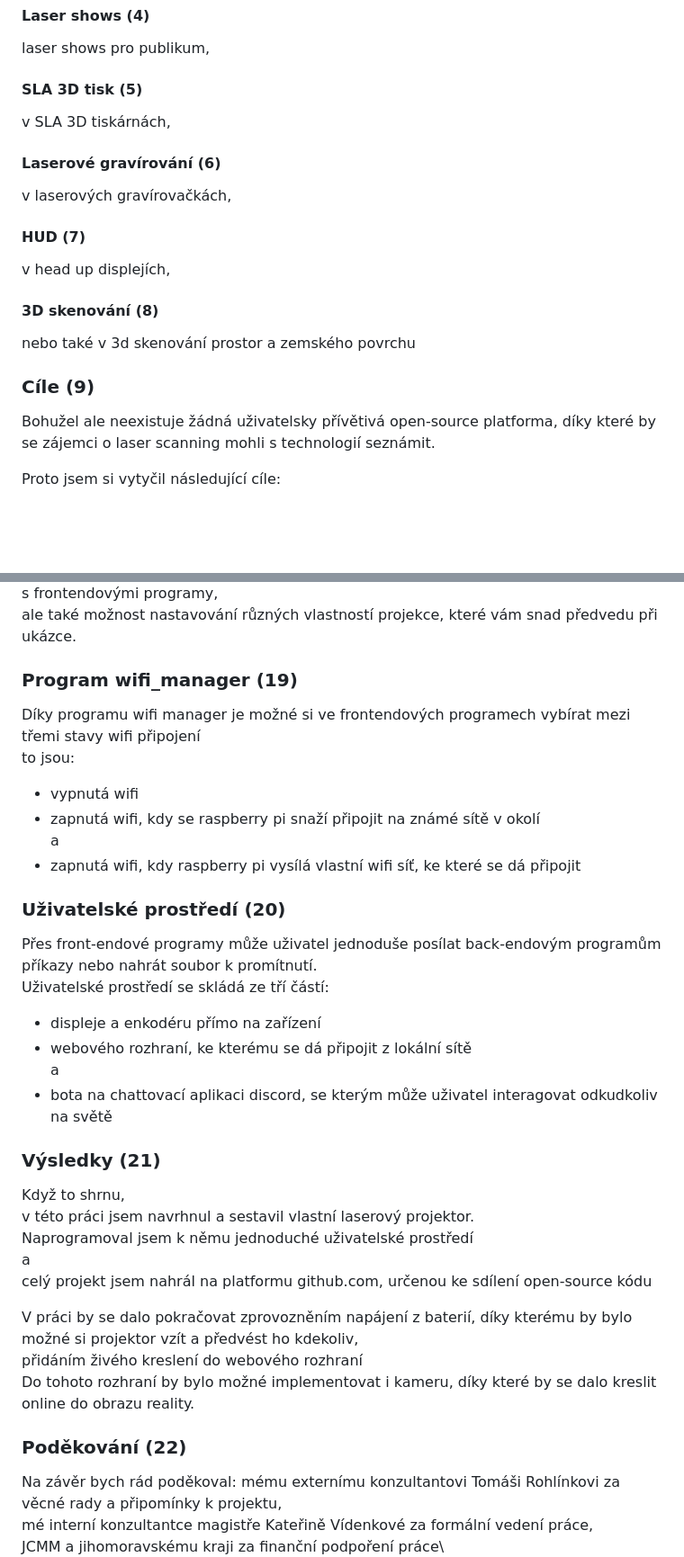
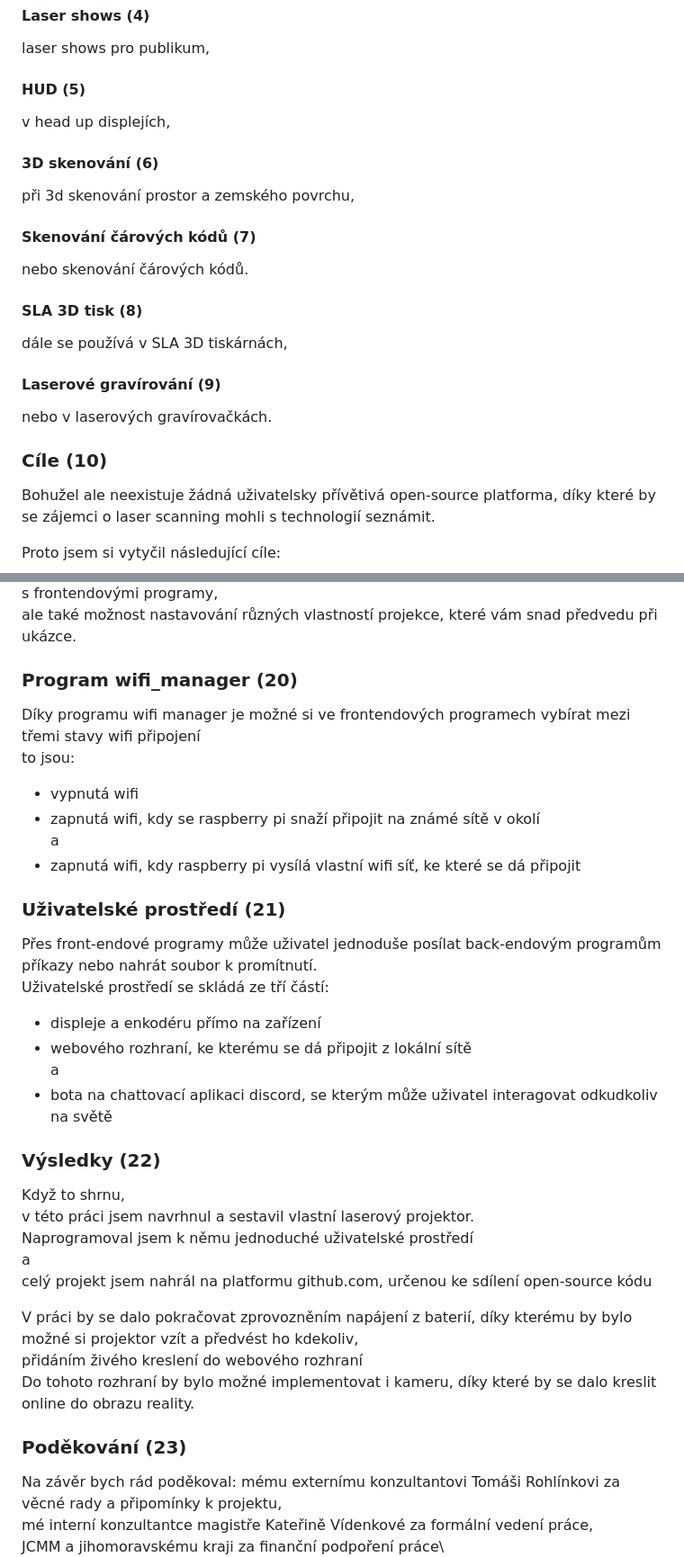
Before and after one commit to phuid/laser_projector-thesis, a Markdown page: presentation-transcript.md, 2 parts joined by grey strips. Shown: that part at 90% size. Drawn GitHub-style; blank space fills up the shorter version.

Commit message:
reorder slides in presentation-transcript.md

```diff
--- a/presentation-transcript.md
+++ b/presentation-transcript.md
@@ -10,16 +10,18 @@ Tato technologie se využívá například v...
 dálkovém promítání,
 #### Laser shows (4)
 laser shows pro publikum,
-#### SLA 3D tisk (5)
-v SLA 3D tiskárnách,
-#### Laserové gravírování (6)
-v laserových gravírovačkách,
-#### HUD (7)
+#### HUD (5)
 v head up displejích,
-#### 3D skenování (8)
-nebo také v 3d skenování prostor a zemského povrchu
+#### 3D skenování (6)
+při 3d skenování prostor a zemského povrchu,
+#### Skenování čárových kódů (7)
+nebo skenování čárových kódů.
+#### SLA 3D tisk (8)
+dále se používá v SLA 3D tiskárnách,
+#### Laserové gravírování (9)
+nebo v laserových gravírovačkách.
 
-### Cíle (9)
+### Cíle (10)
 Bohužel ale neexistuje žádná uživatelsky přívětivá open-source platforma, díky které by se zájemci o laser scanning mohli s technologií seznámit.
 
 Proto jsem si vytyčil následující cíle:
@@ -96,7 +98,7 @@ Byl inspirován open-source projektem rpi-lasershow,\
 oproti němuž má navíc například promítání barevných projekcí, samozřejmě komunikaci s frontendovými programy,\
 ale také možnost nastavování různých vlastností projekce, které vám snad předvedu při ukázce.
 
-### Program wifi_manager (19)
+### Program wifi_manager (20)
 Díky programu wifi manager je možné si ve frontendových programech vybírat mezi třemi stavy wifi připojení\
 to jsou:
 - vypnutá wifi
@@ -104,7 +106,7 @@ to jsou:
 a
 - zapnutá wifi, kdy raspberry pi vysílá vlastní wifi síť, ke které se dá připojit
 
-### Uživatelské prostředí (20)
+### Uživatelské prostředí (21)
 Přes front-endové programy může uživatel jednoduše posílat back-endovým programům příkazy nebo nahrát soubor k promítnutí.\
 Uživatelské prostředí se skládá ze tří částí:
 - displeje a enkodéru přímo na zařízení
@@ -112,7 +114,7 @@ Uživatelské prostředí se skládá ze tří částí:
 a
 - bota na chattovací aplikaci discord, se kterým může uživatel interagovat odkudkoliv na světě
 
-### Výsledky (21)
+### Výsledky (22)
 Když to shrnu,\
 v této práci jsem navrhnul a sestavil vlastní laserový projektor.\
 Naprogramoval jsem k němu jednoduché uživatelské prostředí\
@@ -123,7 +125,7 @@ V práci by se dalo pokračovat zprovozněním napájení z baterií, díky kter
 přidáním živého kreslení do webového rozhraní\
 Do tohoto rozhraní by bylo možné implementovat i kameru, díky které by se dalo kreslit online do obrazu reality.
 
-### Poděkování (22)
+### Poděkování (23)
 Na závěr bych rád poděkoval:
 mému externímu konzultantovi Tomáši Rohlínkovi za věcné rady a připomínky k projektu,\
 mé interní konzultantce magistře Kateřině Vídenkové za formální vedení práce,\
```
Also changed, not shown: other parts of presentation-transcript.md (+9 -9 lines).
